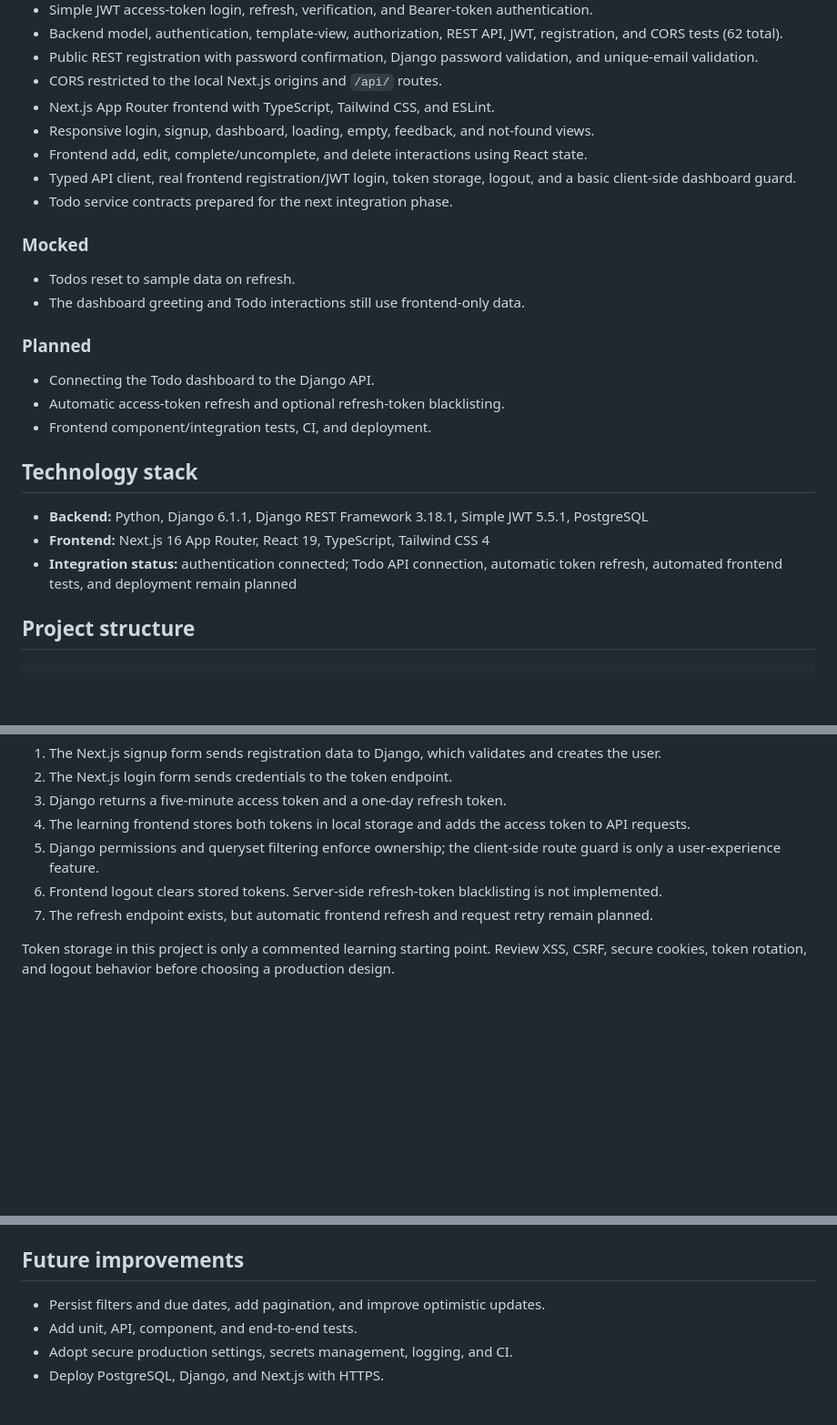
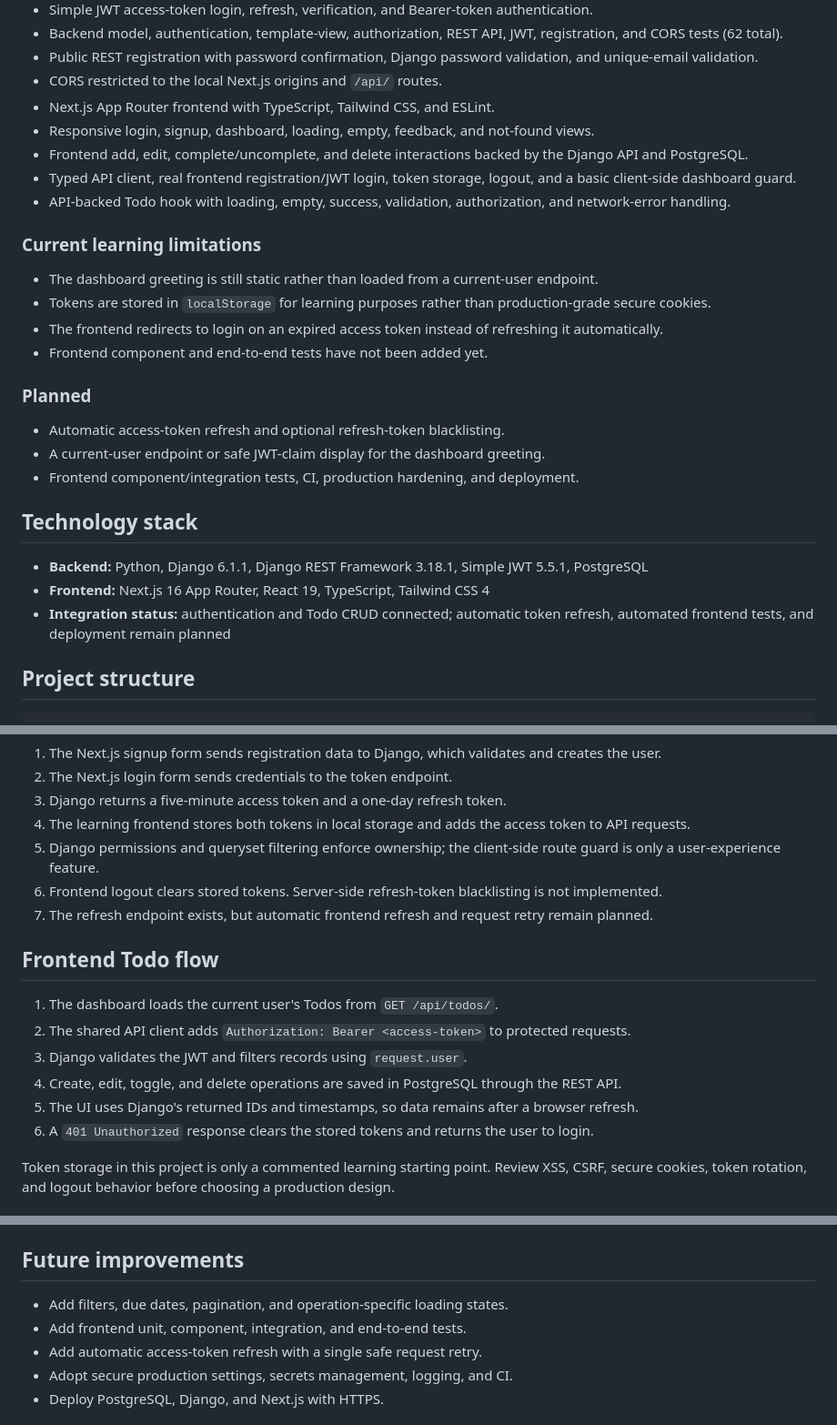
Before and after one commit to Danyal-0276/django-nextjs-todo-learning, a Markdown page: README.md, 3 parts joined by grey strips. Shown at 91% size. GitHub-like rendering; blank space fills up the shorter version.

Commit message:
Update README for completed full-stack integration

```diff
--- a/README.md
+++ b/README.md
@@ -28,26 +28,28 @@ The repository deliberately separates the server-rendered Django application fro
 - CORS restricted to the local Next.js origins and `/api/` routes.
 - Next.js App Router frontend with TypeScript, Tailwind CSS, and ESLint.
 - Responsive login, signup, dashboard, loading, empty, feedback, and not-found views.
-- Frontend add, edit, complete/uncomplete, and delete interactions using React state.
+- Frontend add, edit, complete/uncomplete, and delete interactions backed by the Django API and PostgreSQL.
 - Typed API client, real frontend registration/JWT login, token storage, logout, and a basic client-side dashboard guard.
-- Todo service contracts prepared for the next integration phase.
+- API-backed Todo hook with loading, empty, success, validation, authorization, and network-error handling.
 
-### Mocked
+### Current learning limitations
 
-- Todos reset to sample data on refresh.
-- The dashboard greeting and Todo interactions still use frontend-only data.
+- The dashboard greeting is still static rather than loaded from a current-user endpoint.
+- Tokens are stored in `localStorage` for learning purposes rather than production-grade secure cookies.
+- The frontend redirects to login on an expired access token instead of refreshing it automatically.
+- Frontend component and end-to-end tests have not been added yet.
 
 ### Planned
 
-- Connecting the Todo dashboard to the Django API.
 - Automatic access-token refresh and optional refresh-token blacklisting.
-- Frontend component/integration tests, CI, and deployment.
+- A current-user endpoint or safe JWT-claim display for the dashboard greeting.
+- Frontend component/integration tests, CI, production hardening, and deployment.
 
 ## Technology stack
 
 - **Backend:** Python, Django 6.1.1, Django REST Framework 3.18.1, Simple JWT 5.5.1, PostgreSQL
 - **Frontend:** Next.js 16 App Router, React 19, TypeScript, Tailwind CSS 4
-- **Integration status:** authentication connected; Todo API connection, automatic token refresh, automated frontend tests, and deployment remain planned
+- **Integration status:** authentication and Todo CRUD connected; automatic token refresh, automated frontend tests, and deployment remain planned
 
 ## Project structure
 
@@ -150,6 +152,15 @@ npm run build
 6. Frontend logout clears stored tokens. Server-side refresh-token blacklisting is not implemented.
 7. The refresh endpoint exists, but automatic frontend refresh and request retry remain planned.
 
+## Frontend Todo flow
+
+1. The dashboard loads the current user's Todos from `GET /api/todos/`.
+2. The shared API client adds `Authorization: Bearer <access-token>` to protected requests.
+3. Django validates the JWT and filters records using `request.user`.
+4. Create, edit, toggle, and delete operations are saved in PostgreSQL through the REST API.
+5. The UI uses Django's returned IDs and timestamps, so data remains after a browser refresh.
+6. A `401 Unauthorized` response clears the stored tokens and returns the user to login.
+
 Token storage in this project is only a commented learning starting point. Review XSS, CSRF, secure cookies, token rotation, and logout behavior before choosing a production design.
 
 ## Roadmap
@@ -166,8 +177,9 @@ Add real screenshots after running the frontend:
 
 ## Future improvements
 
-- Persist filters and due dates, add pagination, and improve optimistic updates.
-- Add unit, API, component, and end-to-end tests.
+- Add filters, due dates, pagination, and operation-specific loading states.
+- Add frontend unit, component, integration, and end-to-end tests.
+- Add automatic access-token refresh with a single safe request retry.
 - Adopt secure production settings, secrets management, logging, and CI.
 - Deploy PostgreSQL, Django, and Next.js with HTTPS.
 
```
Also changed, not shown: other parts of README.md (+3 -3 lines).
